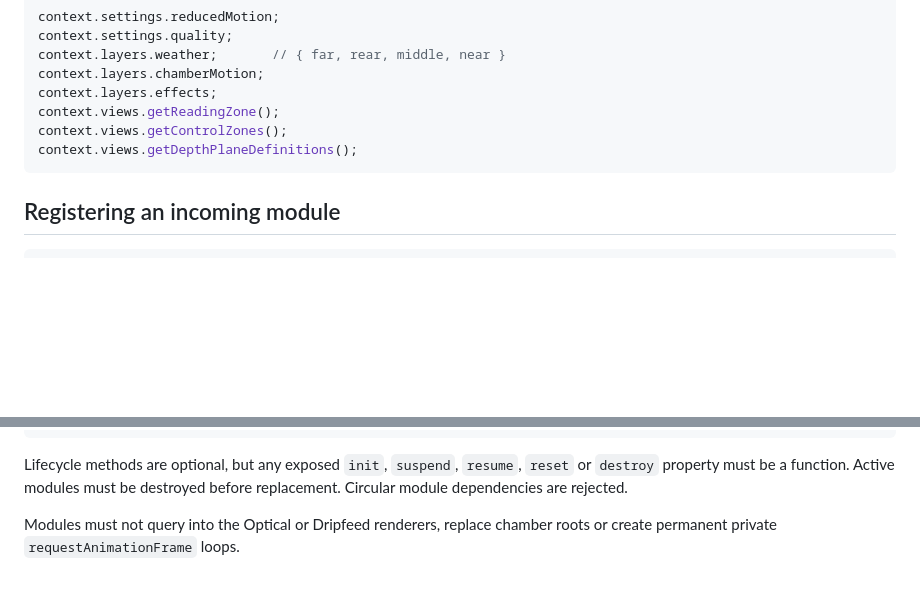
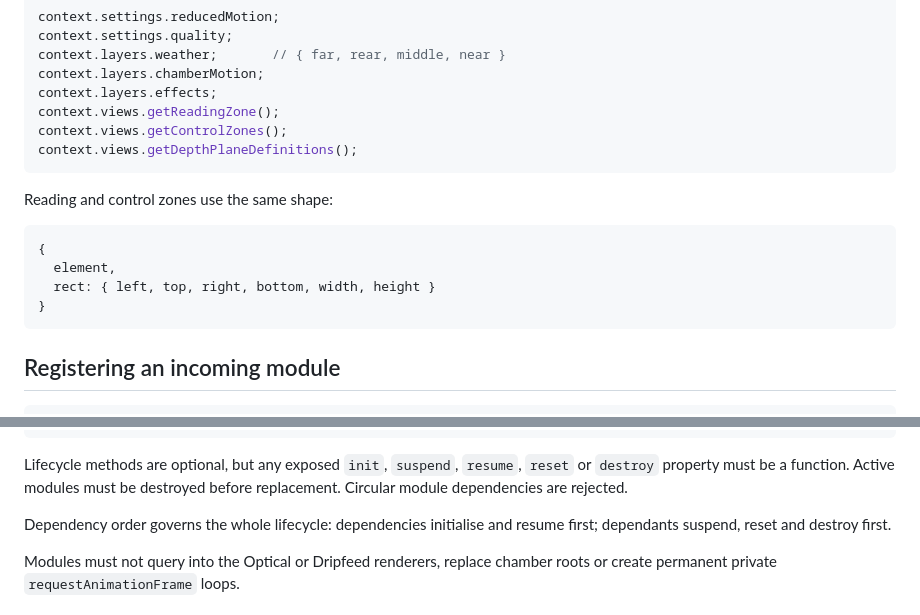
Before and after one commit to BardOfCarnac/AristCage, a Markdown page: docs/INTEGRATION-HOST.md, 2 parts joined by grey strips. GitHub-like rendering; blank space fills up the shorter version.

Commit message:
Clarify dependency lifecycle ordering

````diff
--- a/docs/INTEGRATION-HOST.md
+++ b/docs/INTEGRATION-HOST.md
@@ -51,6 +51,15 @@ context.views.getControlZones();
 context.views.getDepthPlaneDefinitions();
 ```
 
+Reading and control zones use the same shape:
+
+```js
+{
+  element,
+  rect: { left, top, right, bottom, width, height }
+}
+```
+
 ## Registering an incoming module
 
 ```js
@@ -83,6 +92,9 @@ NCNViewerHost.registerModule("weather-v2", context => {
 Lifecycle methods are optional, but any exposed `init`, `suspend`, `resume`,
 `reset` or `destroy` property must be a function. Active modules must be destroyed
 before replacement. Circular module dependencies are rejected.
+
+Dependency order governs the whole lifecycle: dependencies initialise and resume
+first; dependants suspend, reset and destroy first.
 
 Modules must not query into the Optical or Dripfeed renderers, replace chamber
 roots or create permanent private `requestAnimationFrame` loops.
````
